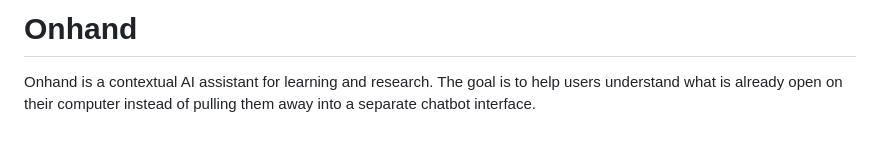
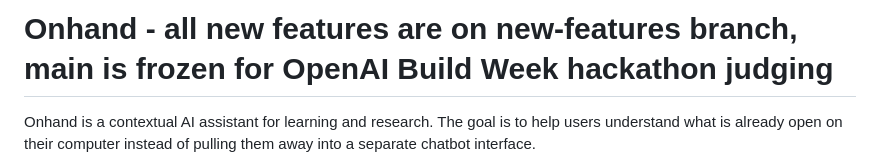
Before and after one commit to Phineas1500/Onhand, a Markdown page: README.md, the part around the change. GitHub-like rendering; blank space fills up the shorter version.

Commit message:
Revise README to indicate frozen main branch
Updated project description to clarify branch status.

```diff
--- a/README.md
+++ b/README.md
@@ -1,4 +1,4 @@
-# Onhand
+# Onhand - all new features are on new-features branch, main is frozen for OpenAI Build Week hackathon judging
 
 Onhand is a contextual AI assistant for learning and research. The goal is to help users understand what is already open on their computer instead of pulling them away into a separate chatbot interface.
 
```
